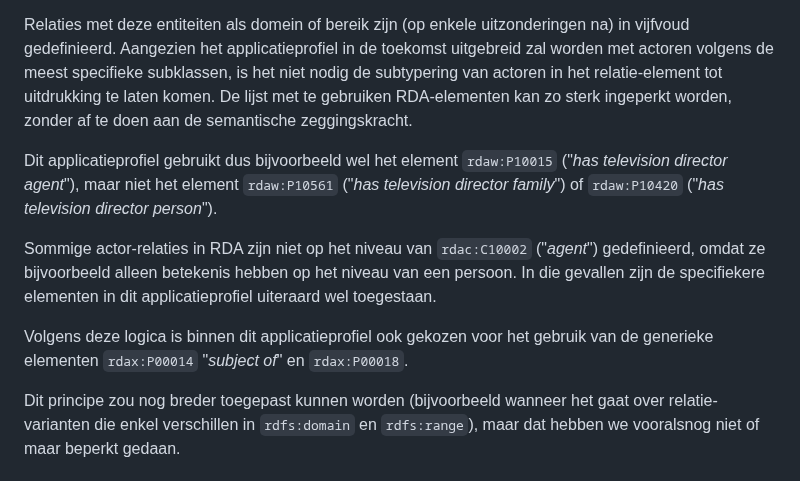
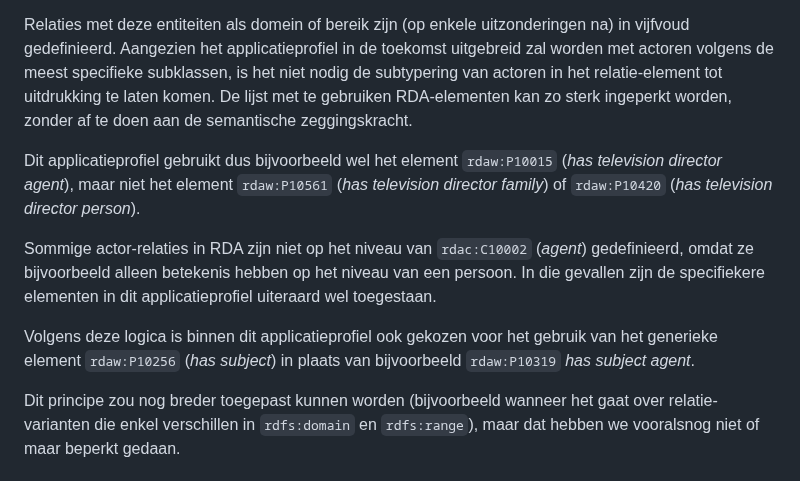
Before and after one commit to PodiumkunstNet/ApplicationProfileRDA, a Markdown page: Principles.md, the part around the change. Drawn GitHub-style.

```diff
--- a/Principles.md
+++ b/Principles.md
@@ -108,11 +108,11 @@ De actor-entiteit in RDA kent diverse subklassen:
 
 Relaties met deze entiteiten als domein of bereik zijn (op enkele uitzonderingen na) in vijfvoud gedefinieerd. Aangezien het applicatieprofiel in de toekomst uitgebreid zal worden met actoren volgens de meest specifieke subklassen, is het niet nodig de subtypering van actoren in het relatie-element tot uitdrukking te laten komen. De lijst met te gebruiken RDA-elementen kan zo sterk ingeperkt worden, zonder af te doen aan de semantische zeggingskracht.
 
-Dit applicatieprofiel gebruikt dus bijvoorbeeld wel het element `rdaw:P10015` ("*has television director agent*"), maar niet het element `rdaw:P10561` ("*has television director family*") of `rdaw:P10420` ("*has television director person*").
+Dit applicatieprofiel gebruikt dus bijvoorbeeld wel het element `rdaw:P10015` (*has television director agent*), maar niet het element `rdaw:P10561` (*has television director family*) of `rdaw:P10420` (*has television director person*).
 
-Sommige actor-relaties in RDA zijn niet op het niveau van `rdac:C10002` ("*agent*") gedefinieerd, omdat ze bijvoorbeeld alleen betekenis hebben op het niveau van een persoon. In die gevallen zijn de specifiekere elementen in dit applicatieprofiel uiteraard wel toegestaan.
+Sommige actor-relaties in RDA zijn niet op het niveau van `rdac:C10002` (*agent*) gedefinieerd, omdat ze bijvoorbeeld alleen betekenis hebben op het niveau van een persoon. In die gevallen zijn de specifiekere elementen in dit applicatieprofiel uiteraard wel toegestaan.
 
-Volgens deze logica is binnen dit applicatieprofiel ook gekozen voor het gebruik van de generieke elementen `rdax:P00014` "*subject of*" en `rdax:P00018`.
+Volgens deze logica is binnen dit applicatieprofiel ook gekozen voor het gebruik van het generieke element `rdaw:P10256` (_has subject_) in plaats van bijvoorbeeld `rdaw:P10319` _has subject agent_.
 
 Dit principe zou nog breder toegepast kunnen worden (bijvoorbeeld wanneer het gaat over relatie-varianten die enkel verschillen in `rdfs:domain` en `rdfs:range`), maar dat hebben we vooralsnog niet of maar beperkt gedaan.
 
```
